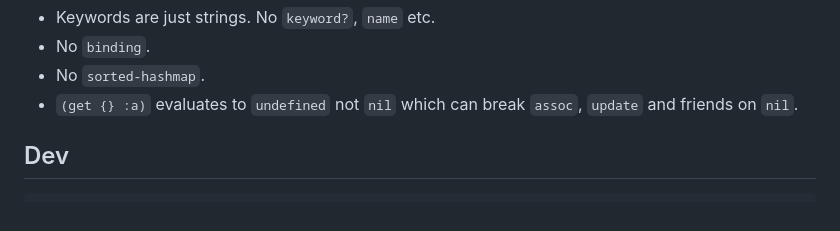
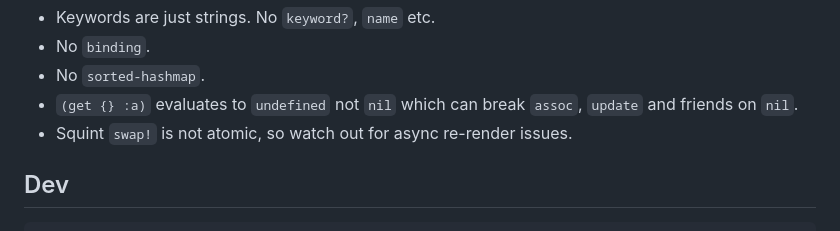
Before and after one commit to chr15m/eucalypt, a Markdown page: README.md, the part around the change. Rendered like a GitHub page.

Commit message:
Add gotcha note about Squint's swap!

```diff
--- a/README.md
+++ b/README.md
@@ -106,6 +106,7 @@ Some things to watch out for when using Squint, which I ran into building this:
 - No `binding`.
 - No `sorted-hashmap`.
 - `(get {} :a)` evaluates to `undefined` not `nil` which can break `assoc`, `update` and friends on `nil`.
+- Squint `swap!` is not atomic, so watch out for async re-render issues.
 
 ## Dev
 
```
